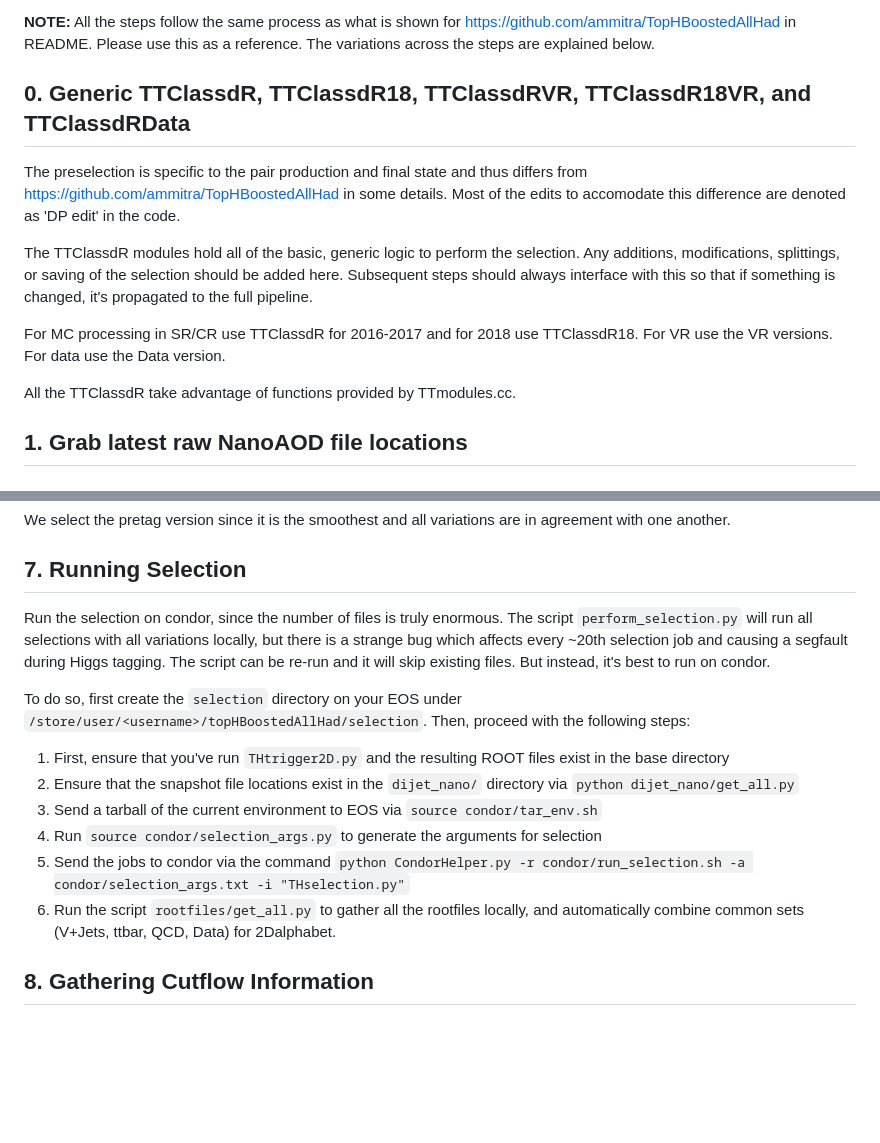
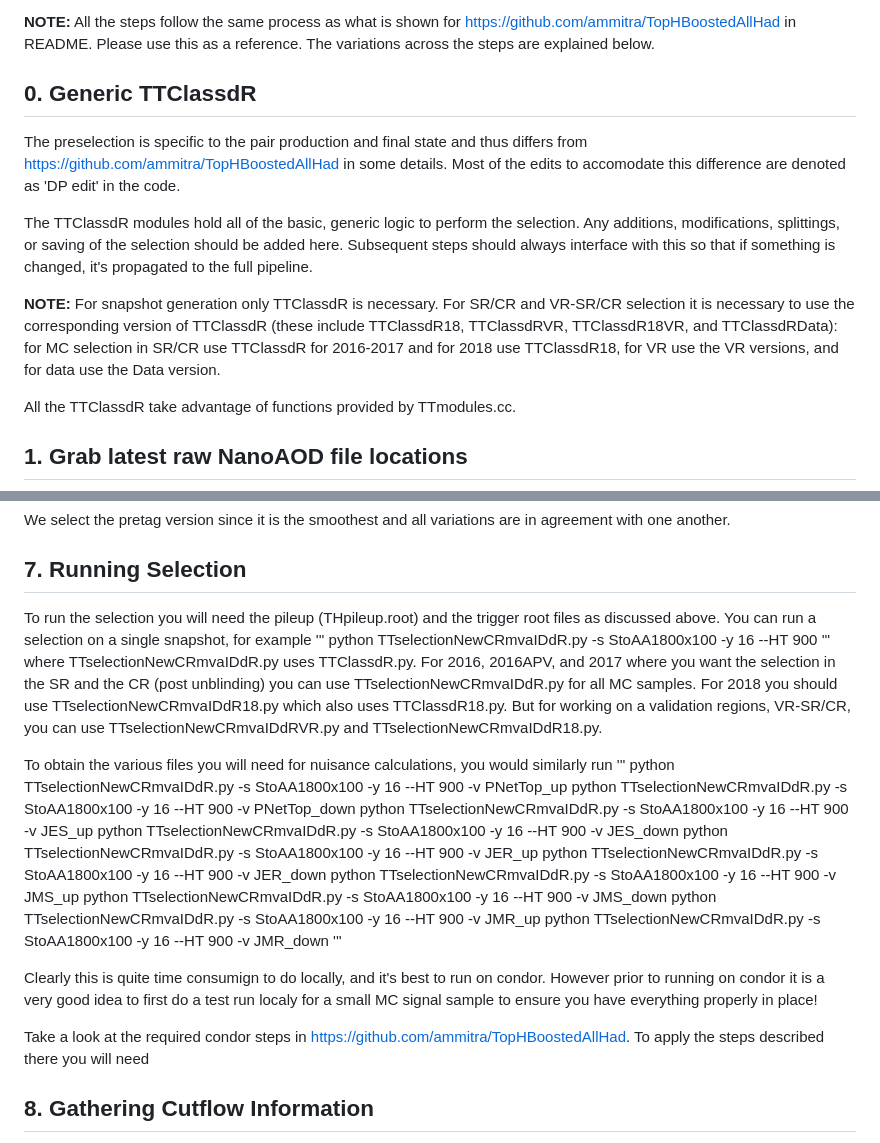
Before and after one commit to dpilipov/TTtoSStt_Final, a Markdown page: README.md, 2 parts joined by grey strips. GitHub-like rendering; folded sections open; blank space fills up the shorter version.

```diff
--- a/README.md
+++ b/README.md
@@ -46,7 +46,7 @@ voms-proxy-init --rfc --voms cms -valid 192:00
 
 **NOTE:** All the steps follow the same process as what is shown for https://github.com/ammitra/TopHBoostedAllHad in README.  Please use this as a reference.  The variations across the steps are explained below.
 
-## 0. Generic TTClassdR, TTClassdR18, TTClassdRVR, TTClassdR18VR, and TTClassdRData
+## 0. Generic TTClassdR
 The preselection is specific to the pair production and final state and thus differs from https://github.com/ammitra/TopHBoostedAllHad in some details.  Most of the edits to accomodate this difference are denoted as 'DP edit' in the code.
 
 The TTClassdR modules hold all of the basic, generic logic to perform the selection.
@@ -54,7 +54,7 @@ Any additions, modifications, splittings, or saving of the selection should be a
 Subsequent steps should always interface with this so that if something is changed, it's propagated
 to the full pipeline.
 
-For MC processing in SR/CR use TTClassdR for 2016-2017 and for 2018 use TTClassdR18.  For VR use the VR versions.  For data use the Data version.
+**NOTE:** For snapshot generation only TTClassdR is necessary.  For SR/CR and VR-SR/CR selection it is necessary to use the corresponding version of TTClassdR (these include TTClassdR18, TTClassdRVR, TTClassdR18VR, and TTClassdRData): for MC selection in SR/CR use TTClassdR for 2016-2017 and for 2018 use TTClassdR18, for VR use the VR versions, and for data use the Data version.
 
 All the TTClassdR take advantage of functions provided by TTmodules.cc.
 
@@ -273,16 +147,29 @@ We select the pretag version since it is the smoothest and all variations are in
 </details>
 
 ## 7. Running Selection
-Run the selection on condor, since the number of files is truly enormous. The script `perform_selection.py` will run all selections with all variations locally, but there is a strange bug which affects every ~20th selection job and causing a segfault during Higgs tagging. The script can be re-run and it will skip existing files. But instead, it's best to run on condor.
+To run the selection you will need the pileup (THpileup.root) and the trigger root files as discussed above.  You can run a selection on a single snapshot, for example
+'''
+python TTselectionNewCRmvaIDdR.py -s StoAA1800x100 -y 16 --HT 900
+'''
+where TTselectionNewCRmvaIDdR.py uses TTClassdR.py.  For 2016, 2016APV, and 2017 where you want the selection in the SR and the CR (post unblinding) you can use TTselectionNewCRmvaIDdR.py for all MC samples.  For 2018 you should use TTselectionNewCRmvaIDdR18.py which also uses TTClassdR18.py.  But for working on a validation regions, VR-SR/CR, you can use TTselectionNewCRmvaIDdRVR.py and TTselectionNewCRmvaIDdR18.py.
 
-To do so, first create the `selection` directory on your EOS under `/store/user/<username>/topHBoostedAllHad/selection`. Then, proceed with the following steps:
+To obtain the various files you will need for nuisance calculations, you would similarly run
+'''
+python TTselectionNewCRmvaIDdR.py -s StoAA1800x100 -y 16 --HT 900 -v PNetTop_up
+python TTselectionNewCRmvaIDdR.py -s StoAA1800x100 -y 16 --HT 900 -v PNetTop_down
+python TTselectionNewCRmvaIDdR.py -s StoAA1800x100 -y 16 --HT 900 -v JES_up
+python TTselectionNewCRmvaIDdR.py -s StoAA1800x100 -y 16 --HT 900 -v JES_down
+python TTselectionNewCRmvaIDdR.py -s StoAA1800x100 -y 16 --HT 900 -v JER_up
+python TTselectionNewCRmvaIDdR.py -s StoAA1800x100 -y 16 --HT 900 -v JER_down
+python TTselectionNewCRmvaIDdR.py -s StoAA1800x100 -y 16 --HT 900 -v JMS_up
+python TTselectionNewCRmvaIDdR.py -s StoAA1800x100 -y 16 --HT 900 -v JMS_down
+python TTselectionNewCRmvaIDdR.py -s StoAA1800x100 -y 16 --HT 900 -v JMR_up
+python TTselectionNewCRmvaIDdR.py -s StoAA1800x100 -y 16 --HT 900 -v JMR_down
+'''
 
-1. First, ensure that you've run `THtrigger2D.py` and the resulting ROOT files exist in the base directory
-2. Ensure that the snapshot file locations exist in the `dijet_nano/` directory via `python dijet_nano/get_all.py`
-3. Send a tarball of the current environment to EOS via `source condor/tar_env.sh`
-4. Run `source condor/selection_args.py` to generate the arguments for selection
-5. Send the jobs to condor via the command `python CondorHelper.py -r condor/run_selection.sh -a condor/selection_args.txt -i "THselection.py"`
-6. Run the script `rootfiles/get_all.py` to gather all the rootfiles locally, and automatically combine common sets (V+Jets, ttbar, QCD, Data) for 2Dalphabet.
+Clearly this is quite time consumign to do locally, and it's best to run on condor. However prior to running on condor it is a very good idea to first do a test run localy for a small MC signal sample to ensure you have everything properly in place!
+
+Take a look at the required condor steps in https://github.com/ammitra/TopHBoostedAllHad.  To apply the steps described there you will need
 
 ## 8. Gathering Cutflow Information
 To get information on yields after all important cuts, run `python cutflowSummary.py`. If you pass the optional `--selection` flag, then the script will calculate the yields after the selection criteria as well. One can also calculate the signal efficiencies for select signals by adding calling `printEfficiencies()` in the main function. **(TODO: implement this option via flag arg)**
```
Also changed, not shown: other parts of README.md (+24 -150 lines).
